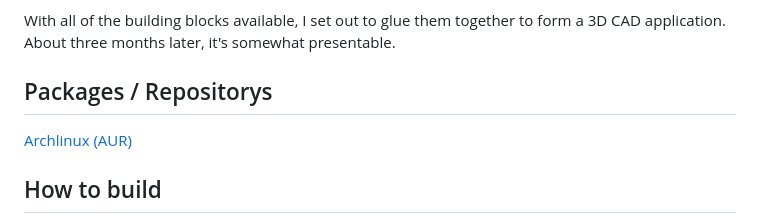
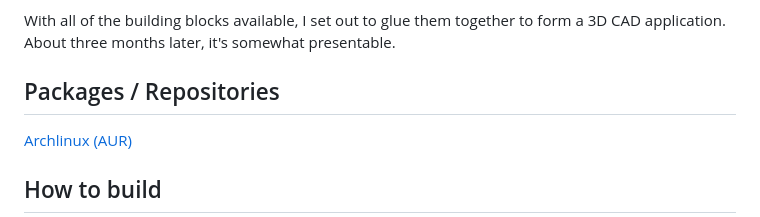
Before and after one commit to dune3d/dune3d, a Markdown page: README.md, the part around the change. Drawn GitHub-style.

Commit message:
Update README.md
fixed typo

```diff
--- a/README.md
+++ b/README.md
@@ -28,7 +28,7 @@ With all of the building blocks available, I set out to glue them together to fo
 [^1]: I ended up directly using solvespace's solver instead of the suggested [wrapper code](https://github.com/solvespace/solvespace/blob/master/exposed/DOC.txt) since it didn't expose all of the features I needed.
 I also had to patch the solver to make it sufficiently fast for the kinds of equations I was generating by symbolically solving equations where applicable.
 
-## Packages / Repositorys
+## Packages / Repositories
 [Archlinux (AUR)](https://aur.archlinux.org/packages/dune3d-git)
 
 
```
